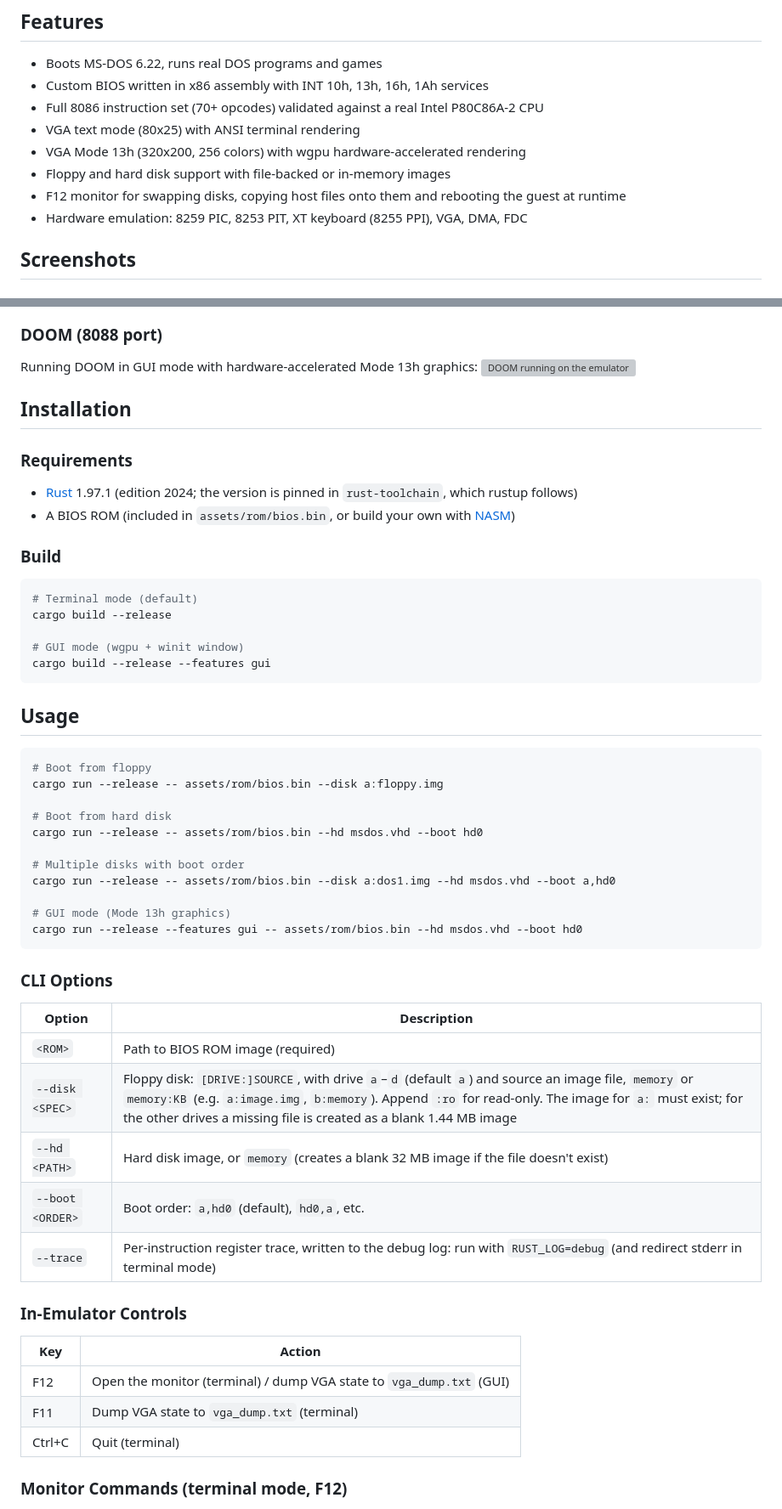
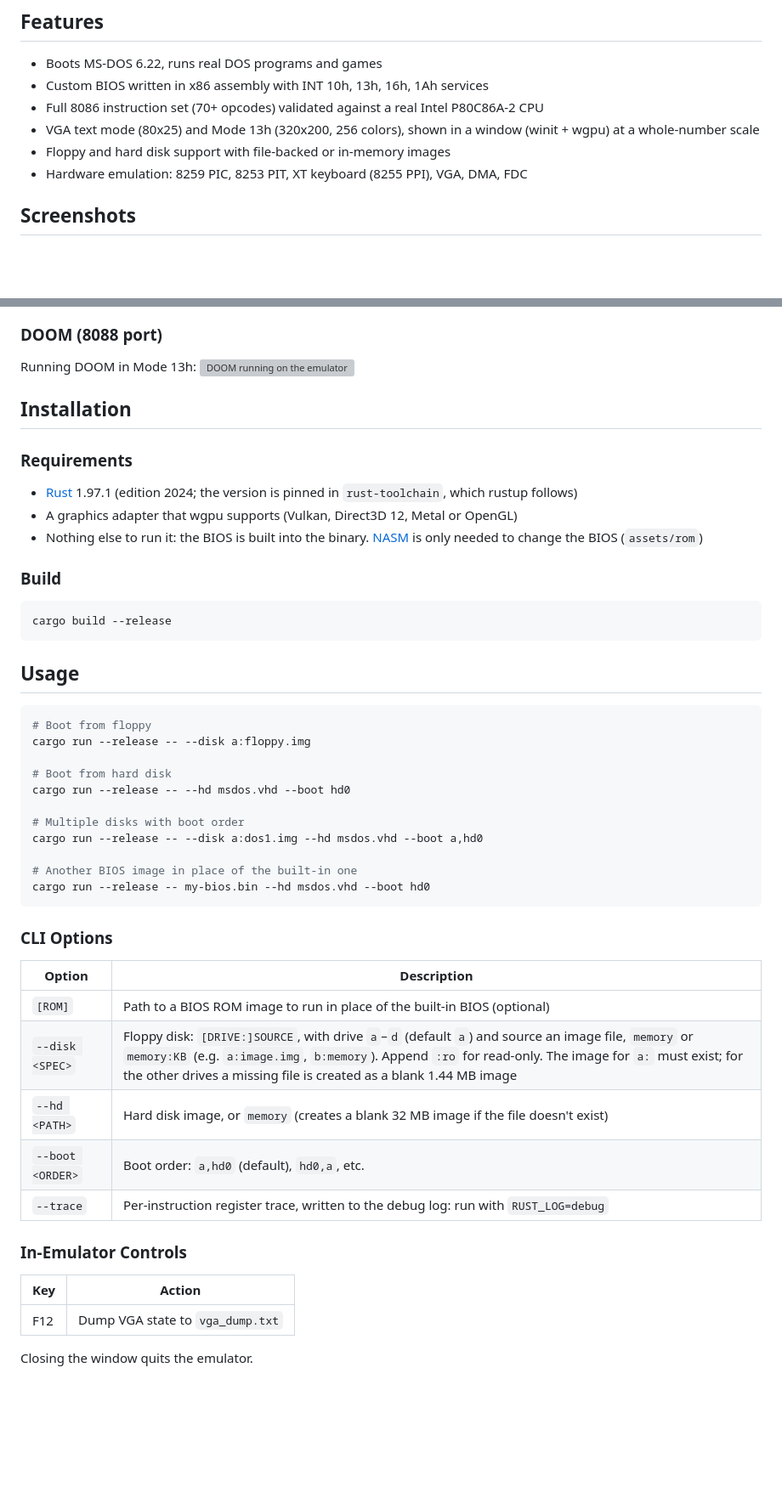
Before and after one commit to jj136975/Emulator8086, a Markdown page: README.md, 2 parts joined by grey strips. Shown at 85% size. Rendered like a GitHub page; blank space fills up the shorter version; grey boxes are pictures that could not be loaded.

````diff
--- a/README.md
+++ b/README.md
@@ -7,10 +7,8 @@ A bare-metal Intel 8086 emulator written in Rust that boots real operating syste
 - Boots MS-DOS 6.22, runs real DOS programs and games
 - Custom BIOS written in x86 assembly with INT 10h, 13h, 16h, 1Ah services
 - Full 8086 instruction set (70+ opcodes) validated against a real Intel P80C86A-2 CPU
-- VGA text mode (80x25) with ANSI terminal rendering
-- VGA Mode 13h (320x200, 256 colors) with wgpu hardware-accelerated rendering
+- VGA text mode (80x25) and Mode 13h (320x200, 256 colors), shown in a window (winit + wgpu) at a whole-number scale
 - Floppy and hard disk support with file-backed or in-memory images
-- F12 monitor for swapping disks, copying host files onto them and rebooting the guest at runtime
 - Hardware emulation: 8259 PIC, 8253 PIT, XT keyboard (8255 PPI), VGA, DMA, FDC
 
 ## Screenshots
@@ -33,7 +19,7 @@ Copy files to FAT16 drives with the F12 disk menu:
 
 ### DOOM (8088 port)
 
-Running DOOM in GUI mode with hardware-accelerated Mode 13h graphics:
+Running DOOM in Mode 13h:
 ![DOOM running on the emulator](assets/gif/msdos_doom.gif)
 
 ## Installation
@@ -41,51 +27,46 @@ Running DOOM in GUI mode with hardware-accelerated Mode 13h graphics:
 ### Requirements
 
 - [Rust](https://www.rust-lang.org/tools/install) 1.97.1 (edition 2024; the version is pinned in `rust-toolchain`, which rustup follows)
-- A BIOS ROM (included in `assets/rom/bios.bin`, or build your own with [NASM](https://www.nasm.us/))
+- A graphics adapter that wgpu supports (Vulkan, Direct3D 12, Metal or OpenGL)
+- Nothing else to run it: the BIOS is built into the binary. [NASM](https://www.nasm.us/) is only needed to change the BIOS (`assets/rom`)
 
 ### Build
 
 ```bash
-# Terminal mode (default)
 cargo build --release
-
-# GUI mode (wgpu + winit window)
-cargo build --release --features gui
 ```
 
 ## Usage
 
 ```bash
 # Boot from floppy
-cargo run --release -- assets/rom/bios.bin --disk a:floppy.img
+cargo run --release -- --disk a:floppy.img
 
 # Boot from hard disk
-cargo run --release -- assets/rom/bios.bin --hd msdos.vhd --boot hd0
+cargo run --release -- --hd msdos.vhd --boot hd0
 
 # Multiple disks with boot order
-cargo run --release -- assets/rom/bios.bin --disk a:dos1.img --hd msdos.vhd --boot a,hd0
+cargo run --release -- --disk a:dos1.img --hd msdos.vhd --boot a,hd0
 
-# GUI mode (Mode 13h graphics)
-cargo run --release --features gui -- assets/rom/bios.bin --hd msdos.vhd --boot hd0
+# Another BIOS image in place of the built-in one
+cargo run --release -- my-bios.bin --hd msdos.vhd --boot hd0
 ```
 
 ### CLI Options
 
 | Option | Description |
 |--------|-------------|
-| `<ROM>` | Path to BIOS ROM image (required) |
+| `[ROM]` | Path to a BIOS ROM image to run in place of the built-in BIOS (optional) |
 | `--disk <SPEC>` | Floppy disk: `[DRIVE:]SOURCE`, with drive `a`–`d` (default `a`) and source an image file, `memory` or `memory:KB` (e.g. `a:image.img`, `b:memory`). Append `:ro` for read-only. The image for `a:` must exist; for the other drives a missing file is created as a blank 1.44 MB image |
 | `--hd <PATH>` | Hard disk image, or `memory` (creates a blank 32 MB image if the file doesn't exist) |
 | `--boot <ORDER>` | Boot order: `a,hd0` (default), `hd0,a`, etc. |
-| `--trace` | Per-instruction register trace, written to the debug log: run with `RUST_LOG=debug` (and redirect stderr in terminal mode) |
+| `--trace` | Per-instruction register trace, written to the debug log: run with `RUST_LOG=debug` |
 
 ### In-Emulator Controls
 
 | Key | Action |
 |-----|--------|
-| F12 | Open the monitor (terminal) / dump VGA state to `vga_dump.txt` (GUI) |
-| F11 | Dump VGA state to `vga_dump.txt` (terminal) |
-| Ctrl+C | Quit (terminal) |
+| F12 | Dump VGA state to `vga_dump.txt` |
 
-### Monitor Commands (terminal mode, F12)
+Closing the window quits the emulator.
 
````
Also changed, not shown: other parts of README.md (+4 -33 lines), CLAUDE.md (+53 -22 lines).
